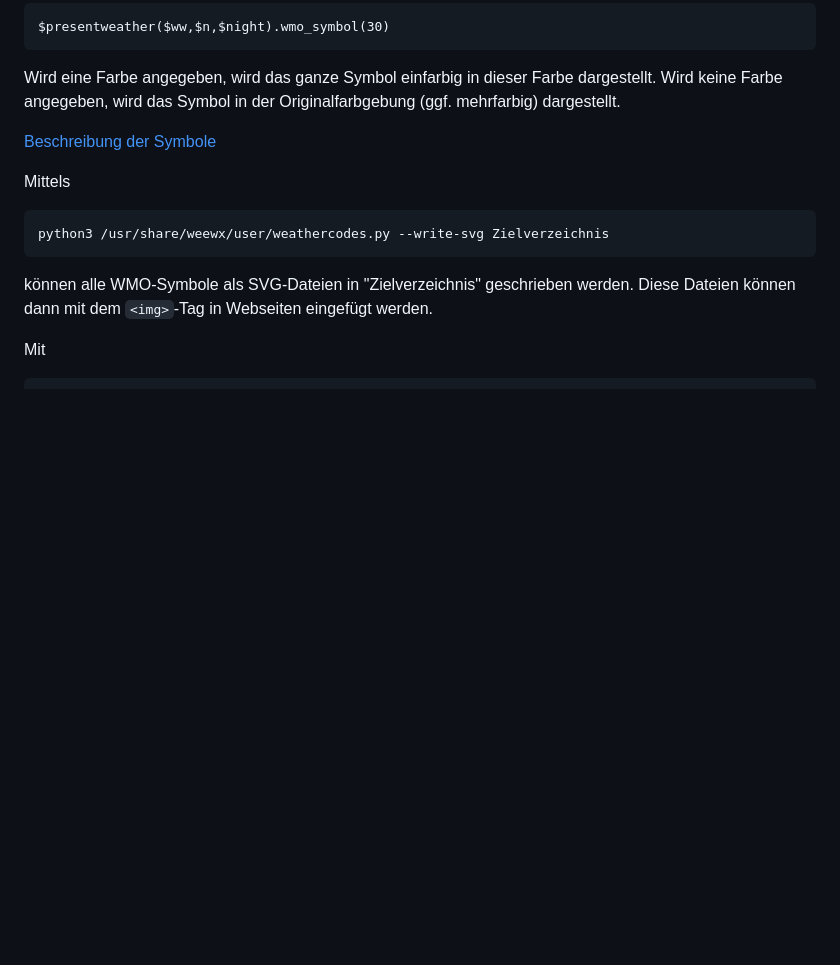
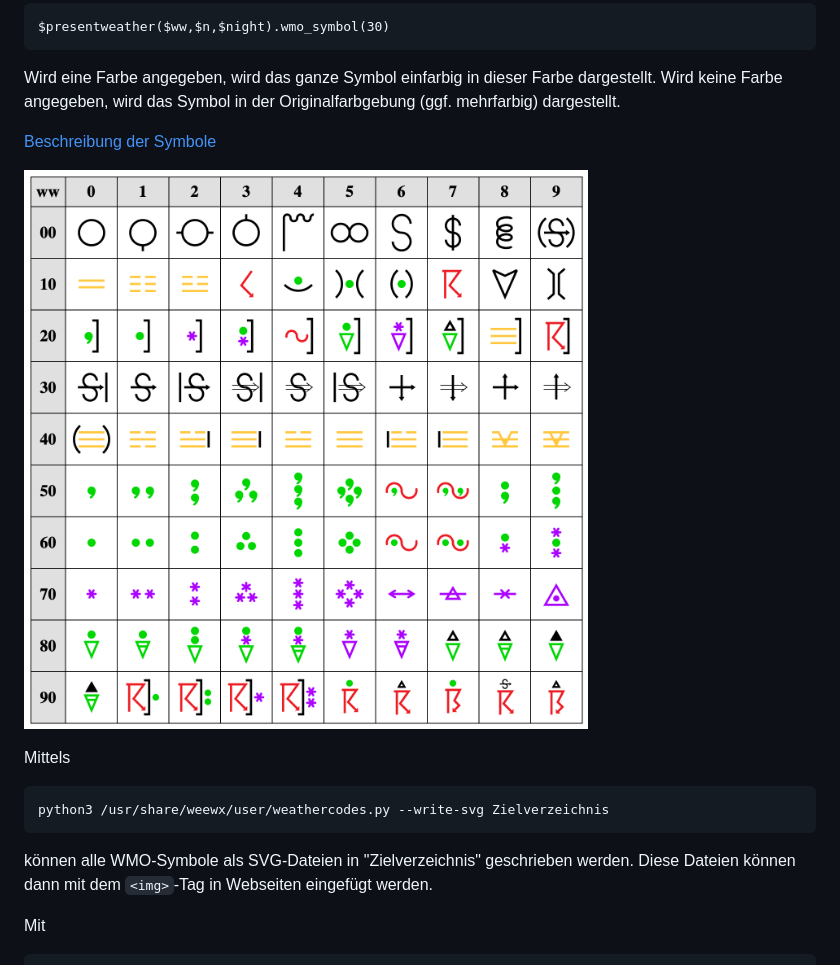
Before and after one commit to roe-dl/weewx-DWD, a Markdown page: README.md, the part around the change. GitHub-like rendering; pictures changed too: WMO-code-table-4677-colored.png (added); blank space fills up the shorter version.

Commit message:
WMO code table 4677 image in docu

````diff
--- a/README.md
+++ b/README.md
@@ -522,6 +522,8 @@ der Originalfarbgebung (ggf. mehrfarbig) dargestellt.
 
 [Beschreibung der Symbole](https://www.woellsdorf-wetter.de/info/presentweather.html)
 
+![Code-Tabelle](WMO-code-table-4677-colored.png)
+
 Mittels
 ```
 python3 /usr/share/weewx/user/weathercodes.py --write-svg Zielverzeichnis
````
